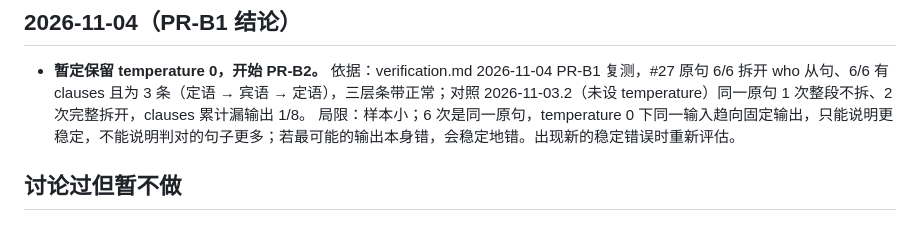
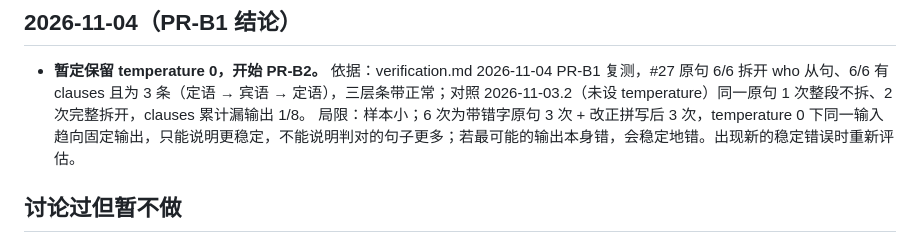
Before and after one commit to Shelikeit69/grammar-analysis, a Markdown page: docs/project/decisions.md, the part around the change. GitHub-like rendering.

```diff
--- a/docs/project/decisions.md
+++ b/docs/project/decisions.md
@@ -224,7 +224,7 @@
 
 - **暂定保留 temperature 0，开始 PR-B2。**
   依据：verification.md 2026-11-04 PR-B1 复测，#27 原句 6/6 拆开 who 从句、6/6 有 clauses 且为 3 条（定语 → 宾语 → 定语），三层条带正常；对照 2026-11-03.2（未设 temperature）同一原句 1 次整段不拆、2 次完整拆开，clauses 累计漏输出 1/8。
-  局限：样本小；6 次是同一原句，temperature 0 下同一输入趋向固定输出，只能说明更稳定，不能说明判对的句子更多；若最可能的输出本身错，会稳定地错。出现新的稳定错误时重新评估。
+  局限：样本小；6 次为带错字原句 3 次 + 改正拼写后 3 次，temperature 0 下同一输入趋向固定输出，只能说明更稳定，不能说明判对的句子更多；若最可能的输出本身错，会稳定地错。出现新的稳定错误时重新评估。
 
 ## 讨论过但暂不做
 - 内置示例库加每日限额（由我出钱调用）：太复杂，暂不做。
```
Also changed, not shown: docs/project/overview.md (+6 -4 lines).
